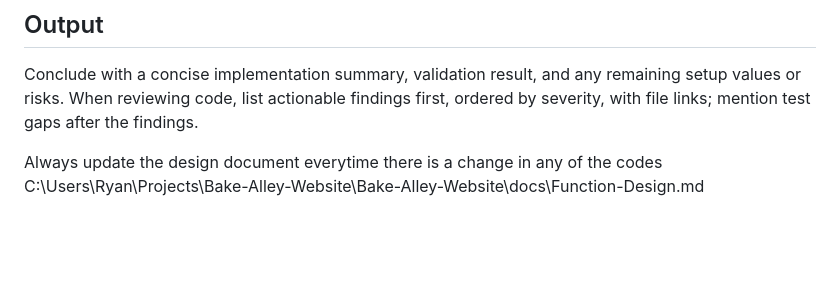
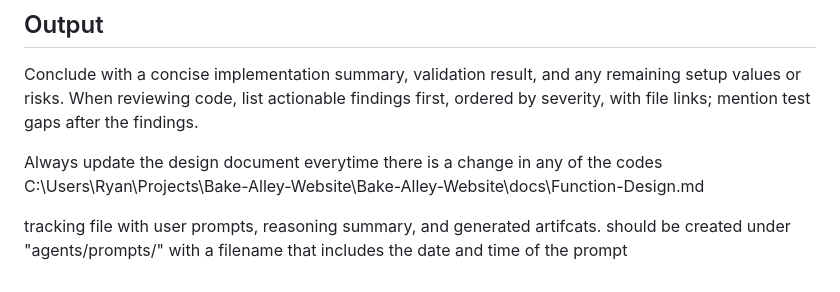
Before and after one commit to rpg1886/Bake-Alley-Website, a Markdown page: .github/agents/bake-alley-web-cro.agent.md, the part around the change. Drawn GitHub-style; blank space fills up the shorter version.

Commit message:
feat: update documentation to include tracking file requirements and design document updates

```diff
--- a/.github/agents/bake-alley-web-cro.agent.md
+++ b/.github/agents/bake-alley-web-cro.agent.md
@@ -74,3 +74,5 @@ Prefer lightweight browser code, progressive enhancement, stable responsive dime
 Conclude with a concise implementation summary, validation result, and any remaining setup values or risks. When reviewing code, list actionable findings first, ordered by severity, with file links; mention test gaps after the findings.
 
 Always update the design document everytime there is a change in any of the codes C:\Users\Ryan\Projects\Bake-Alley-Website\Bake-Alley-Website\docs\Function-Design.md
+
+tracking file with user prompts, reasoning summary, and generated artifcats. should be created under "agents/prompts/" with a filename that includes the date and time of the prompt
```
